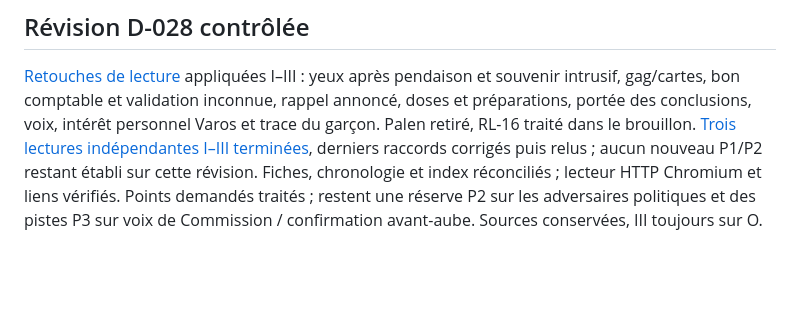
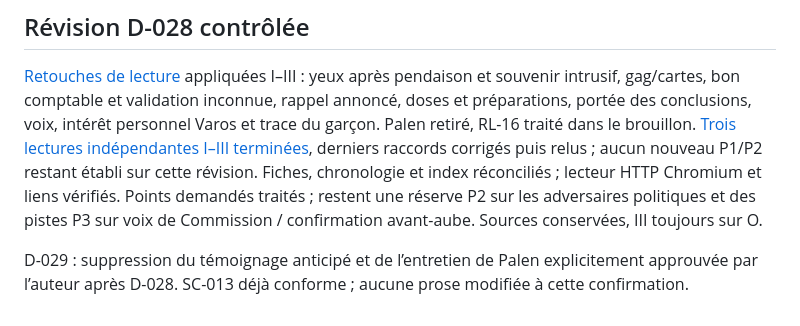
Before and after one commit to GahMuz/redatto-cantabile, a Markdown page: suivi/etat.md, the part around the change. GitHub-like rendering; blank space fills up the shorter version.

Commit message:
Consigner l'accord sur le retrait de Palen

```diff
--- a/suivi/etat.md
+++ b/suivi/etat.md
@@ -61,3 +61,5 @@ D-027 : [RL-16, Palen et Mara](controles/2026-10-07-palen-mara.md). L’antério
 ## Révision D-028 contrôlée
 
 [Retouches de lecture](../bible/versions/v2/texte/revision-points.md) appliquées I–III : yeux après pendaison et souvenir intrusif, gag/cartes, bon comptable et validation inconnue, rappel annoncé, doses et préparations, portée des conclusions, voix, intérêt personnel Varos et trace du garçon. Palen retiré, RL-16 traité dans le brouillon. [Trois lectures indépendantes I–III terminées](controles/2026-10-07-points-synthese.md), derniers raccords corrigés puis relus ; aucun nouveau P1/P2 restant établi sur cette révision. Fiches, chronologie et index réconciliés ; lecteur HTTP Chromium et liens vérifiés. Points demandés traités ; restent une réserve P2 sur les adversaires politiques et des pistes P3 sur voix de Commission / confirmation avant-aube. Sources conservées, III toujours sur O.
+
+D-029 : suppression du témoignage anticipé et de l’entretien de Palen explicitement approuvée par l’auteur après D-028. SC-013 déjà conforme ; aucune prose modifiée à cette confirmation.
```
Also changed, not shown: suivi/decisions.md (+3 -0 lines).
